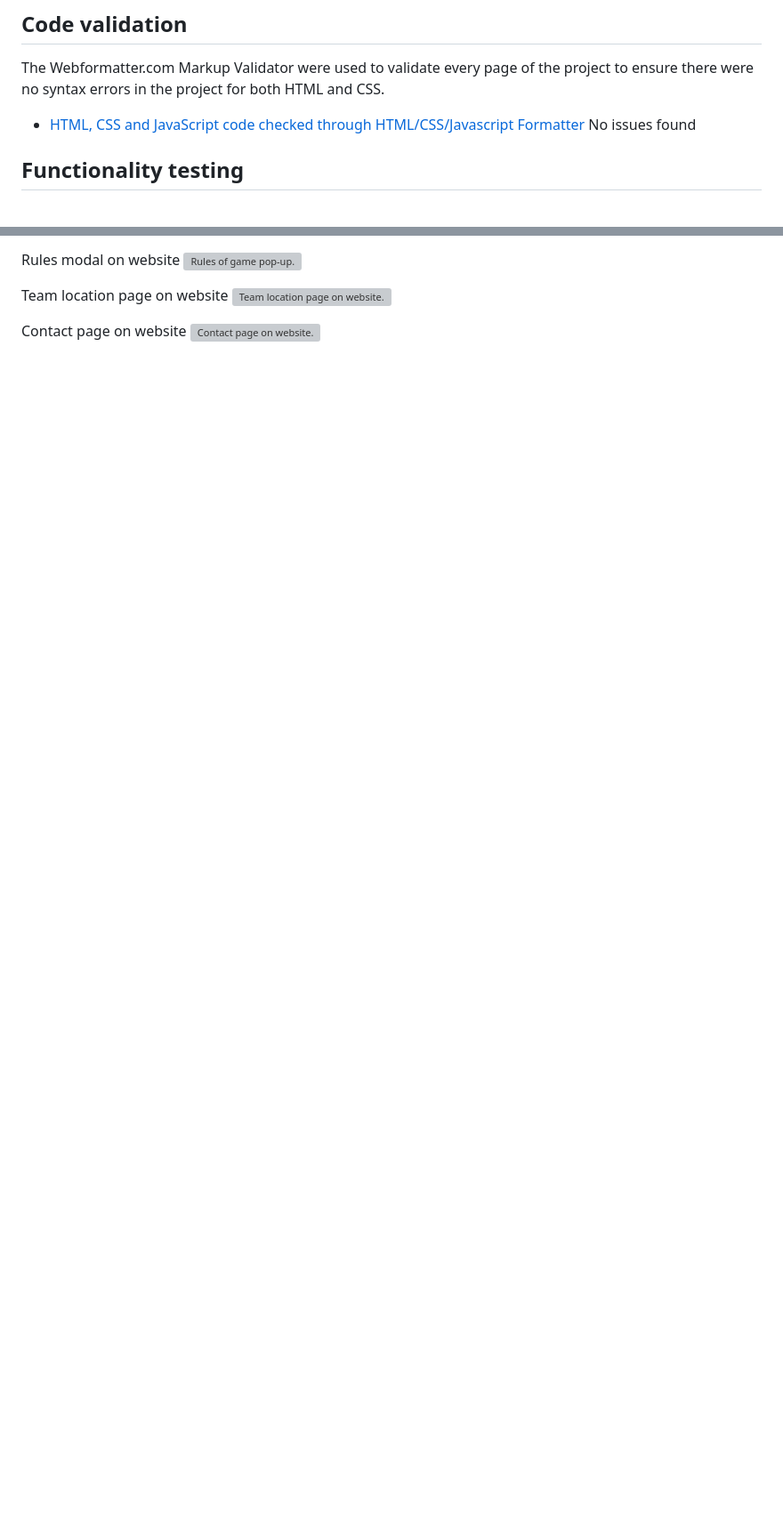
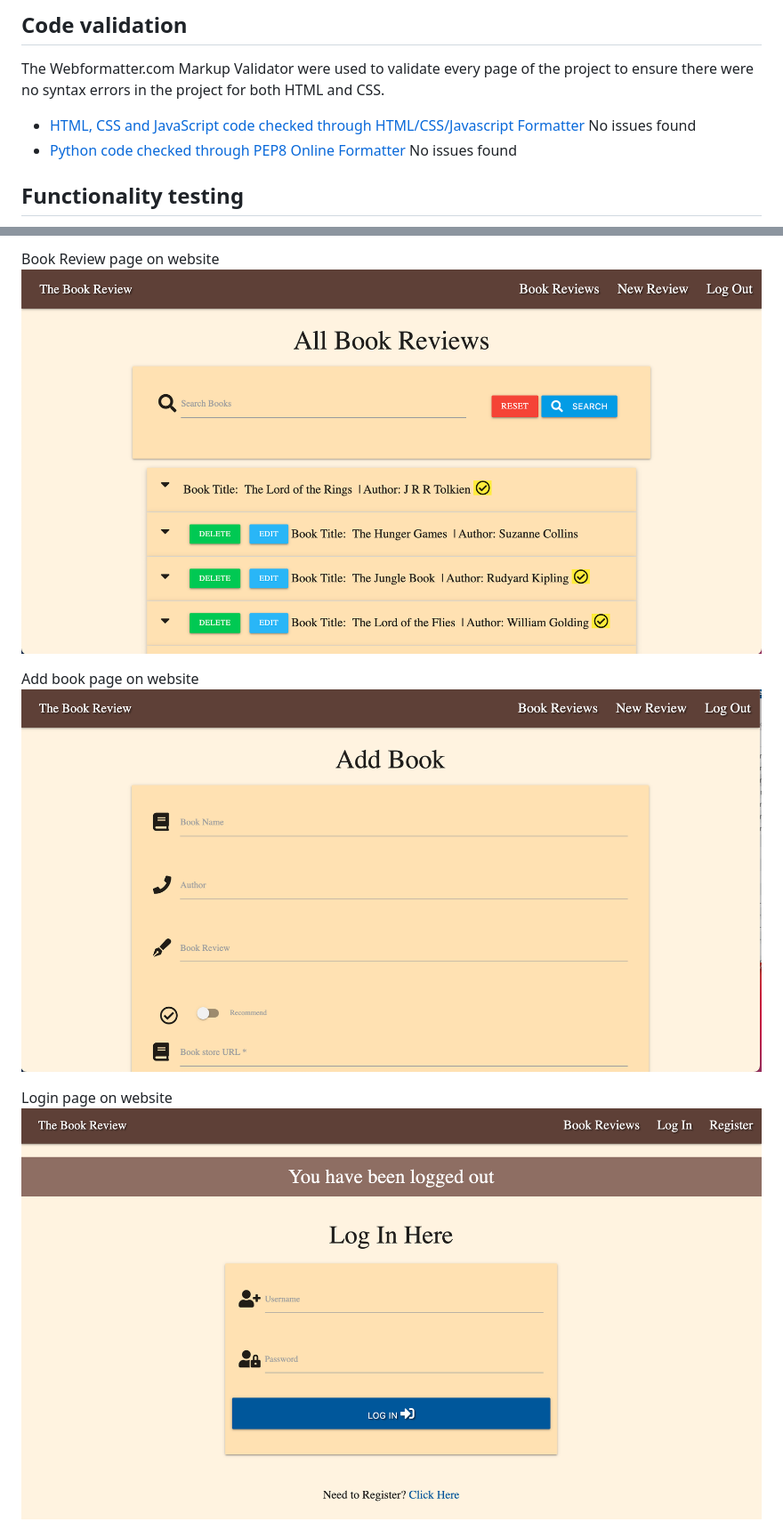
Before and after one commit to craigmantona/the_book_review, a Markdown page: README.md, 2 parts joined by grey strips. Shown at 89% size. Drawn GitHub-style; pictures changed too: static/images/add-book-page.png (added), static/images/book-review-page.png (added), static/images/login-page.png (added); blank space fills up the shorter version; grey boxes are pictures that could not be loaded.

Commit message:
Added screen images and some testing information on the Readme file.

```diff
--- a/README.md
+++ b/README.md
@@ -204,6 +205,7 @@ ___
 The Webformatter.com Markup Validator were used to validate every page of the project to ensure there were no syntax errors in the project for both HTML and CSS.
 
 * [HTML, CSS and JavaScript code checked through HTML/CSS/Javascript Formatter](https://webformatter.com/html) No issues found
+* [Python code checked through PEP8 Online Formatter](http://pep8online.com/checkresult) No issues found
 
 ## Functionality testing
 
@@ -353,7 +361,7 @@ Home page on website <img src="/assets/images/home-page.png" alt="Home page on w
 
-Rules modal on website <img src="/assets/images/rules.png" alt="Rules of game pop-up."/>
+Book Review page on website <img src="/static/images/book-review-page.png" alt="Book Review page on website."/>
 
-Team location page on website <img src="/assets/images/team-location.png" alt="Team location page on website."/>
+Add book page on website <img src="/static/images/add-book-page.png" alt="Add Book page on website."/>
 
-Contact page on website <img src="/assets/images/contact.png" alt="Contact page on website."/>
+Login page on website <img src="/static/images/login-page.png" alt="Login page on website."/>
 
```
Also changed, not shown: other parts of README.md (+15 -8 lines), static/images/lighthouse-report.png (added), static/images/register-page.png (added), 4 other files.
